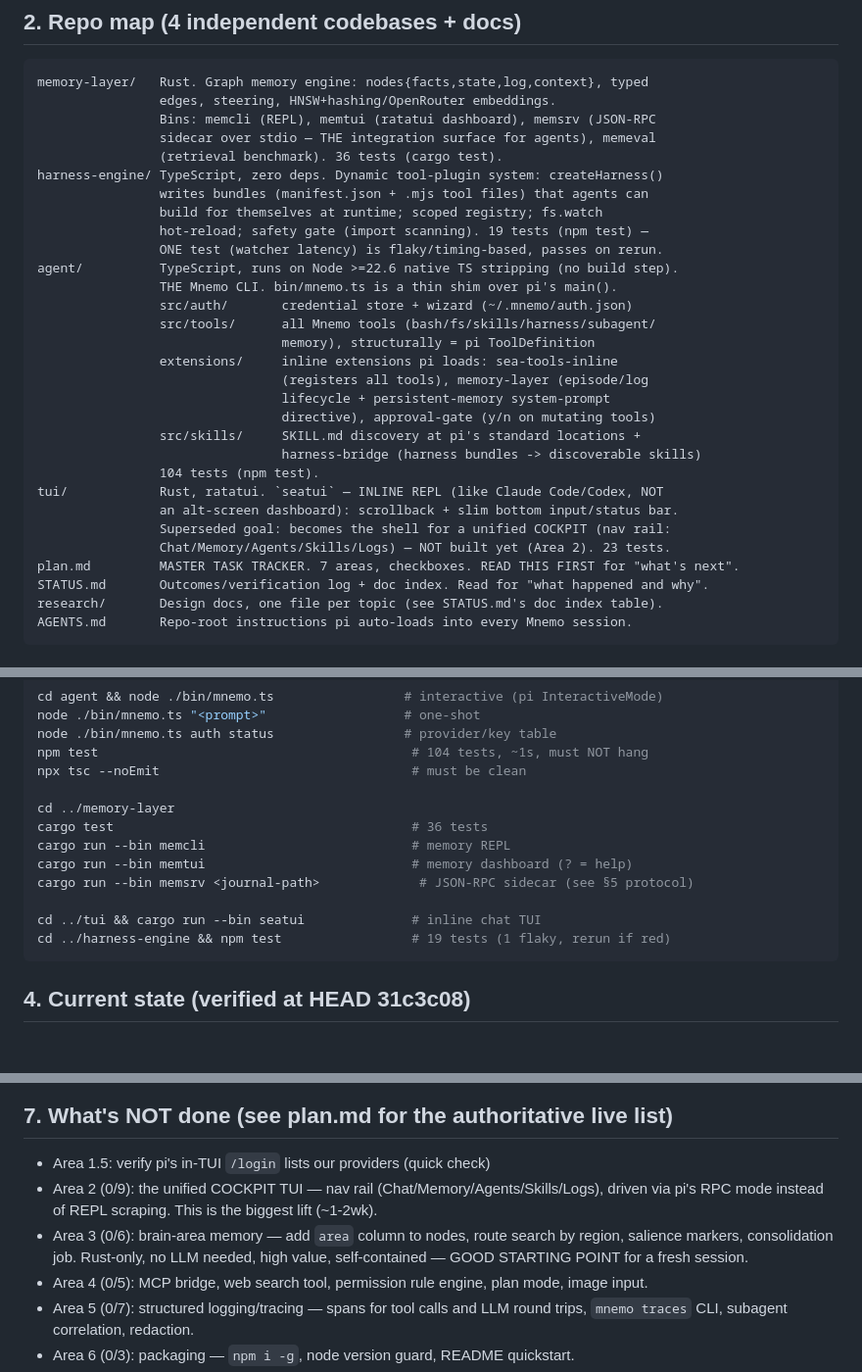
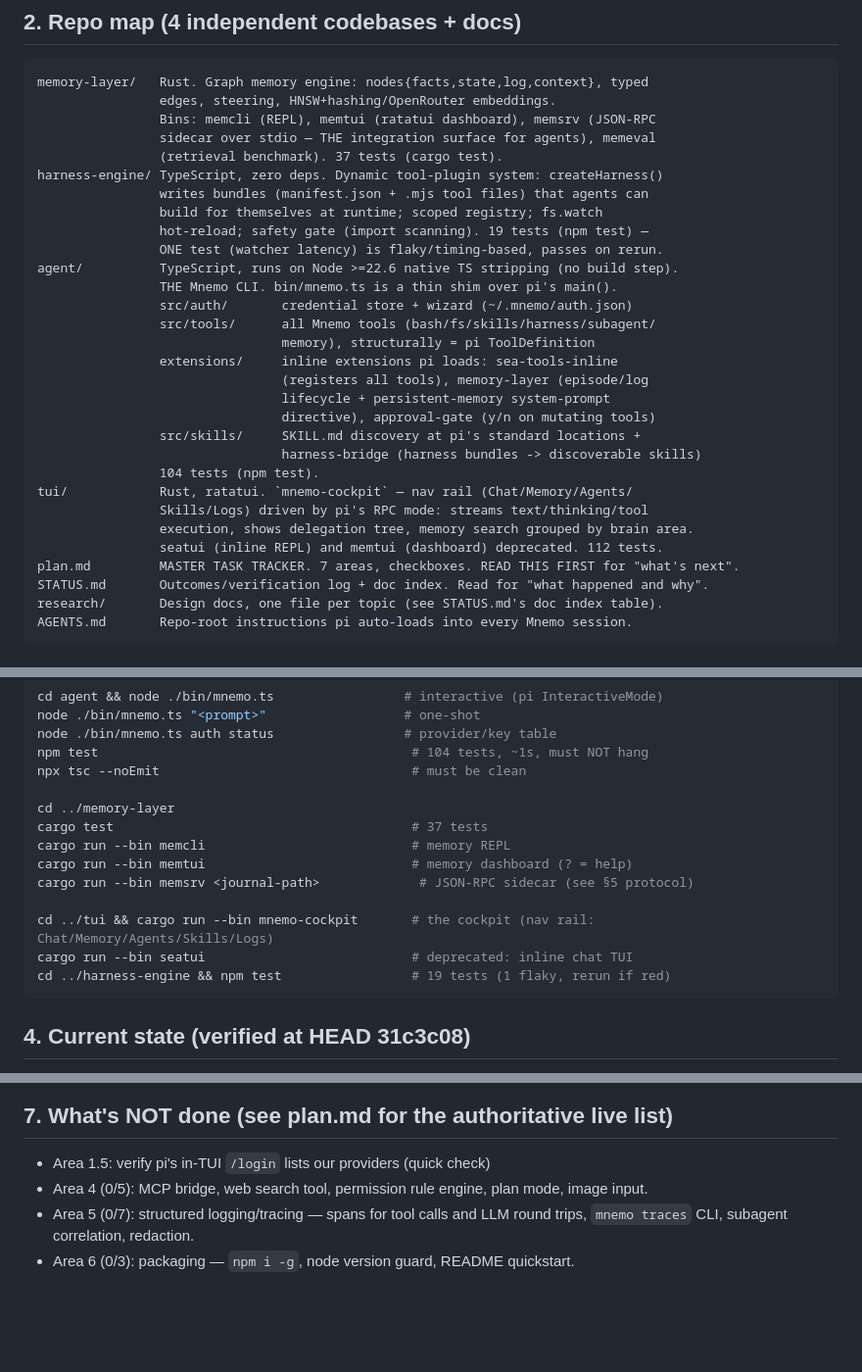
Before and after one commit to AtmanMishra/Mnemo, a Markdown page: HANDOFF.md, 3 parts joined by grey strips. Shown at 98% size. GitHub-like rendering; blank space fills up the shorter version.

````diff
--- a/HANDOFF.md
+++ b/HANDOFF.md
@@ -29,7 +29,7 @@ memory-layer/   Rust. Graph memory engine: nodes{facts,state,log,context}, typed
                 edges, steering, HNSW+hashing/OpenRouter embeddings.
                 Bins: memcli (REPL), memtui (ratatui dashboard), memsrv (JSON-RPC
                 sidecar over stdio — THE integration surface for agents), memeval
-                (retrieval benchmark). 36 tests (cargo test).
+                (retrieval benchmark). 37 tests (cargo test).
 harness-engine/ TypeScript, zero deps. Dynamic tool-plugin system: createHarness()
                 writes bundles (manifest.json + .mjs tool files) that agents can
                 build for themselves at runtime; scoped registry; fs.watch
@@ -47,10 +47,10 @@ agent/          TypeScript, runs on Node >=22.6 native TS stripping (no build st
                 src/skills/     SKILL.md discovery at pi's standard locations +
                                 harness-bridge (harness bundles -> discoverable skills)
                 104 tests (npm test).
-tui/            Rust, ratatui. `seatui` — INLINE REPL (like Claude Code/Codex, NOT
-                an alt-screen dashboard): scrollback + slim bottom input/status bar.
-                Superseded goal: becomes the shell for a unified COCKPIT (nav rail:
-                Chat/Memory/Agents/Skills/Logs) — NOT built yet (Area 2). 23 tests.
+tui/            Rust, ratatui. `mnemo-cockpit` — nav rail (Chat/Memory/Agents/
+                Skills/Logs) driven by pi's RPC mode: streams text/thinking/tool
+                execution, shows delegation tree, memory search grouped by brain area.
+                seatui (inline REPL) and memtui (dashboard) deprecated. 112 tests.
 plan.md         MASTER TASK TRACKER. 7 areas, checkboxes. READ THIS FIRST for "what's next".
 STATUS.md       Outcomes/verification log + doc index. Read for "what happened and why".
 research/       Design docs, one file per topic (see STATUS.md's doc index table).
@@ -72,12 +72,13 @@ npm test                                         # 104 tests, ~1s, must NOT hang
 npx tsc --noEmit                                 # must be clean
 
 cd ../memory-layer
-cargo test                                       # 36 tests
+cargo test                                       # 37 tests
 cargo run --bin memcli                           # memory REPL
 cargo run --bin memtui                           # memory dashboard (? = help)
 cargo run --bin memsrv <journal-path>             # JSON-RPC sidecar (see §5 protocol)
 
-cd ../tui && cargo run --bin seatui              # inline chat TUI
+cd ../tui && cargo run --bin mnemo-cockpit       # the cockpit (nav rail: Chat/Memory/Agents/Skills/Logs)
+cargo run --bin seatui                           # deprecated: inline chat TUI
 cd ../harness-engine && npm test                 # 19 tests (1 flaky, rerun if red)
 ```
 
@@ -131,11 +132,6 @@ steer{episode,failure,fix?{node,fact,new_key,new_value}} · set_area{node,area}
 
 ## 7. What's NOT done (see plan.md for the authoritative live list)
 - Area 1.5: verify pi's in-TUI `/login` lists our providers (quick check)
-- Area 2 (0/9): the unified COCKPIT TUI — nav rail (Chat/Memory/Agents/Skills/Logs),
-  driven via pi's RPC mode instead of REPL scraping. This is the biggest lift (~1-2wk).
-- Area 3 (0/6): brain-area memory — add `area` column to nodes, route search by
-  region, salience markers, consolidation job. Rust-only, no LLM needed, high value,
-  self-contained — GOOD STARTING POINT for a fresh session.
 - Area 4 (0/5): MCP bridge, web search tool, permission rule engine, plan mode,
   image input.
 - Area 5 (0/7): structured logging/tracing — spans for tool calls and LLM round
````
Also changed, not shown: STATUS.md (+11 -1 lines).
